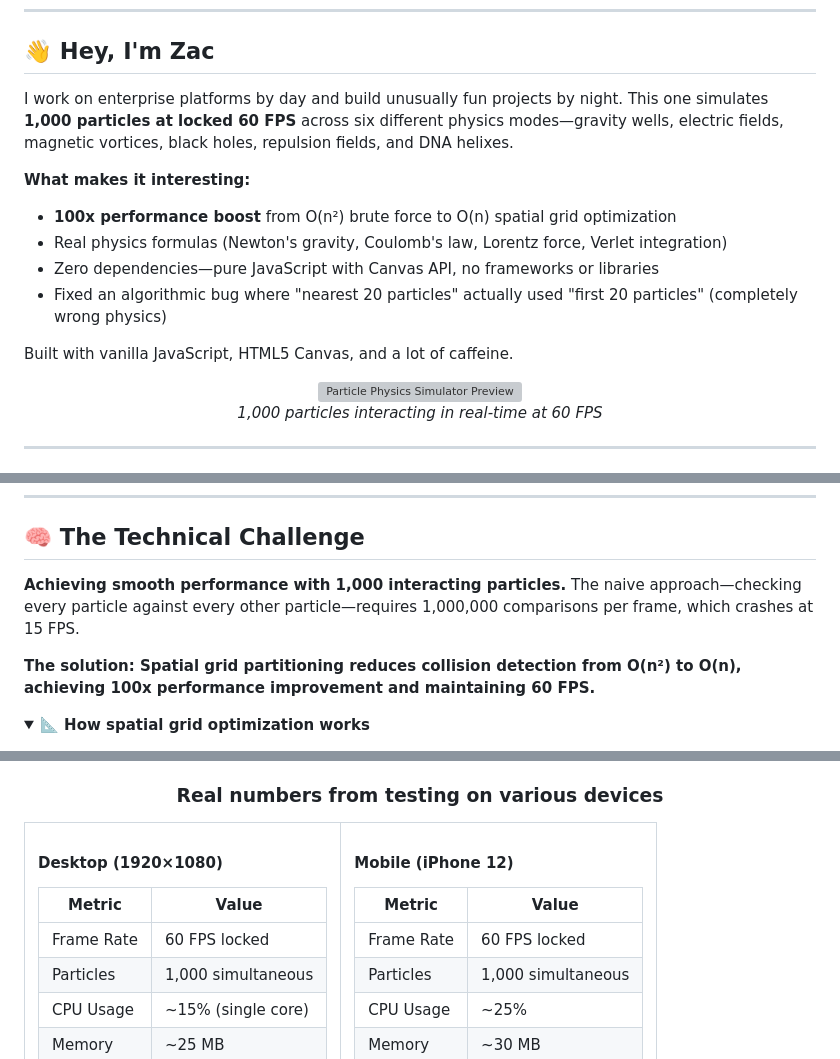
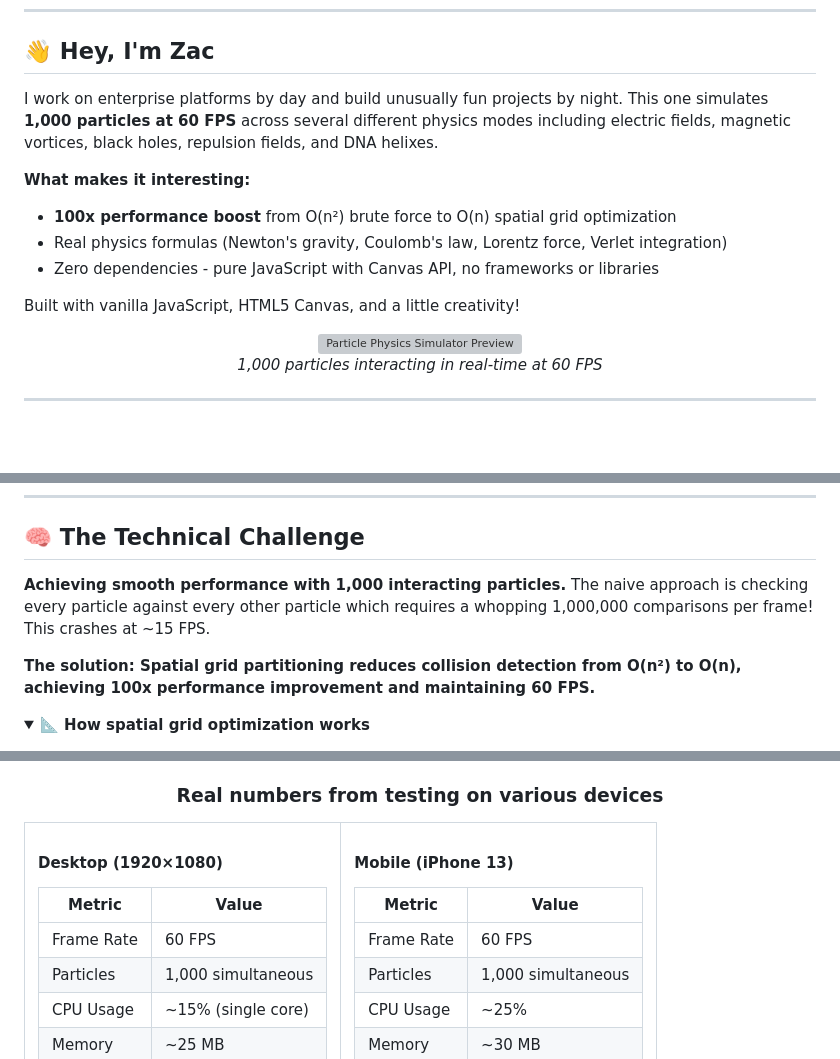
Before and after one commit to Zacsluss/particle_physics_simulator, a Markdown page: README.md, 3 parts joined by grey strips. Rendered like a GitHub page; folded sections open; blank space fills up the shorter version; grey boxes are pictures that could not be loaded.

```diff
--- a/README.md
+++ b/README.md
@@ -37,15 +37,14 @@
 
 ## 👋 Hey, I'm Zac
 
-I work on enterprise platforms by day and build unusually fun projects by night. This one simulates **1,000 particles at locked 60 FPS** across six different physics modes—gravity wells, electric fields, magnetic vortices, black holes, repulsion fields, and DNA helixes.
+I work on enterprise platforms by day and build unusually fun projects by night. This one simulates **1,000 particles at 60 FPS** across several different physics modes including electric fields, magnetic vortices, black holes, repulsion fields, and DNA helixes.
 
 **What makes it interesting:**
 - **100x performance boost** from O(n²) brute force to O(n) spatial grid optimization
 - Real physics formulas (Newton's gravity, Coulomb's law, Lorentz force, Verlet integration)
-- Zero dependencies—pure JavaScript with Canvas API, no frameworks or libraries
-- Fixed an algorithmic bug where "nearest 20 particles" actually used "first 20 particles" (completely wrong physics)
+- Zero dependencies - pure JavaScript with Canvas API, no frameworks or libraries
 
-Built with vanilla JavaScript, HTML5 Canvas, and a lot of caffeine.
+Built with vanilla JavaScript, HTML5 Canvas, and a little creativity!
 
 <div align="center">
 
@@ -149,7 +148,7 @@ Built with vanilla JavaScript, HTML5 Canvas, and a lot of caffeine.
 
 ## 🧠 The Technical Challenge
 
-**Achieving smooth performance with 1,000 interacting particles.** The naive approach—checking every particle against every other particle—requires 1,000,000 comparisons per frame, which crashes at 15 FPS.
+**Achieving smooth performance with 1,000 interacting particles.** The naive approach is checking every particle against every other particle which requires a whopping 1,000,000 comparisons per frame! This crashes at ~15 FPS.
 
 **The solution: Spatial grid partitioning reduces collision detection from O(n²) to O(n), achieving 100x performance improvement and maintaining 60 FPS.**
 
@@ -246,7 +245,7 @@ Particles form double-helix structure with spring-like constraints between stran
 #### Desktop (1920×1080)
 | Metric | Value |
 |--------|-------|
-| Frame Rate | 60 FPS locked |
+| Frame Rate | 60 FPS |
 | Particles | 1,000 simultaneous |
 | CPU Usage | ~15% (single core) |
 | Memory | ~25 MB |
@@ -255,10 +254,10 @@ Particles form double-helix structure with spring-like constraints between stran
 </td>
 <td width="50%">
 
-#### Mobile (iPhone 12)
+#### Mobile (iPhone 13)
 | Metric | Value |
 |--------|-------|
-| Frame Rate | 60 FPS locked |
+| Frame Rate | 60 FPS |
 | Particles | 1,000 simultaneous |
 | CPU Usage | ~25% |
 | Memory | ~30 MB |
```
